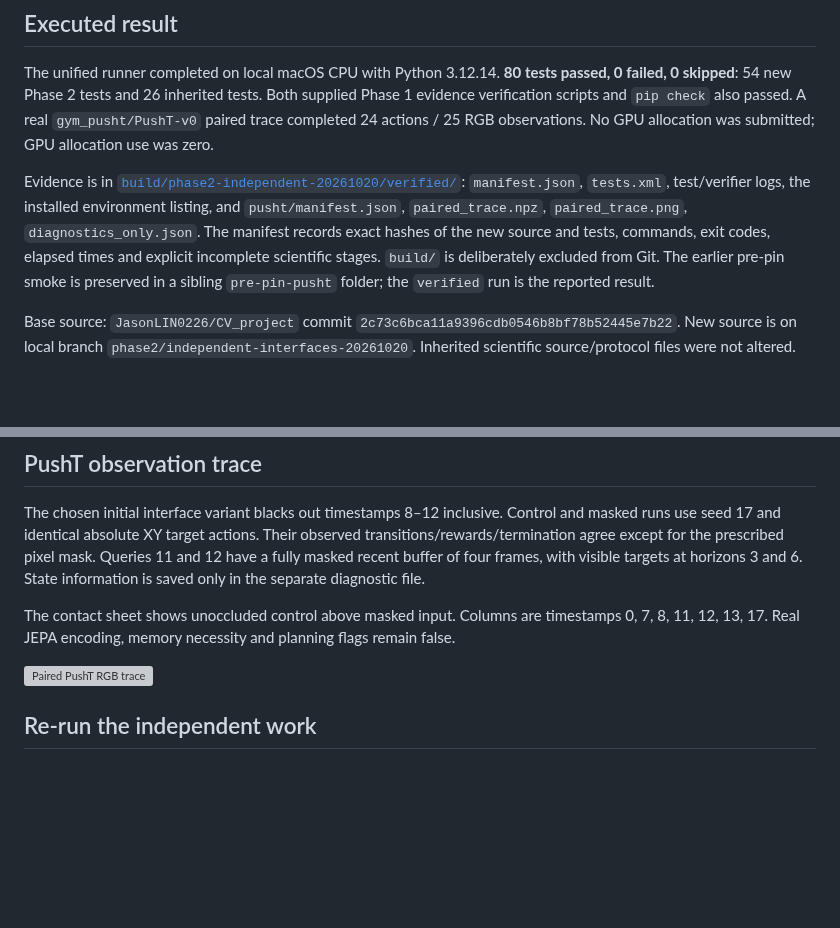
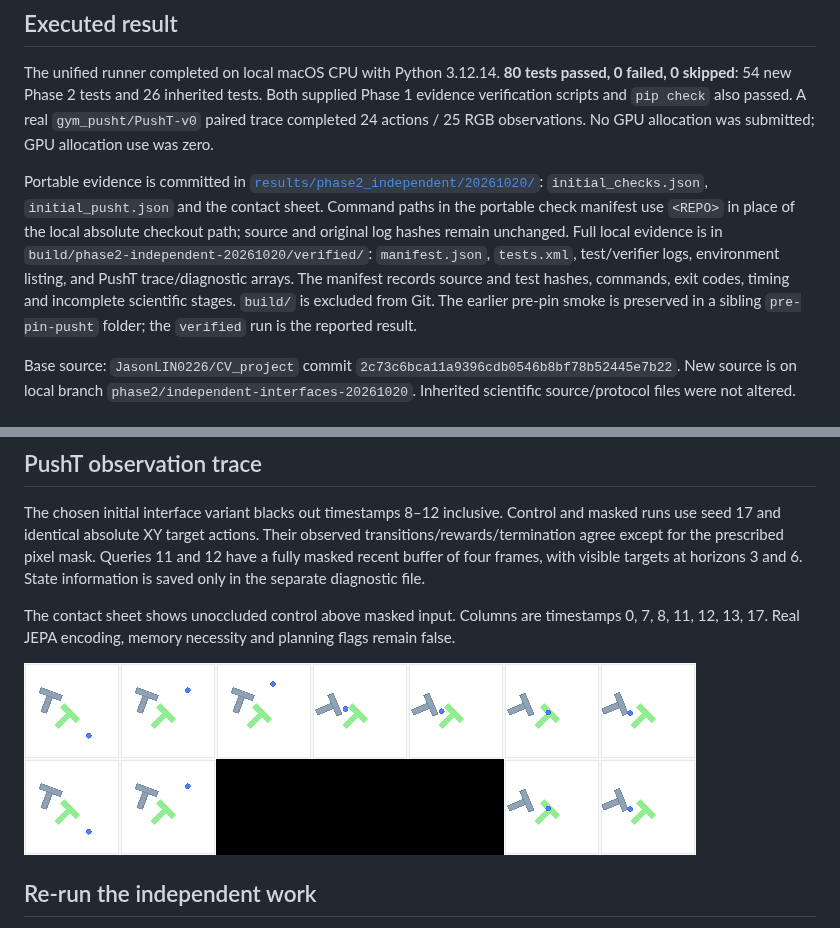
Before and after one commit to JasonLIN0226/CV_project, a Markdown page: docs/PHASE2_INDEPENDENT_RUN.md, 2 parts joined by grey strips. Drawn GitHub-style; pictures changed too: results/phase2_independent/20261020/paired_trace.png (added); blank space fills up the shorter version; grey boxes are pictures that could not be loaded.

```diff
--- a/docs/PHASE2_INDEPENDENT_RUN.md
+++ b/docs/PHASE2_INDEPENDENT_RUN.md
@@ -6,7 +6,7 @@ The user asked to proceed with work that does not require the teammate's unavail
 
 The unified runner completed on local macOS CPU with Python 3.12.14. **80 tests passed, 0 failed, 0 skipped**: 54 new Phase 2 tests and 26 inherited tests. Both supplied Phase 1 evidence verification scripts and `pip check` also passed. A real `gym_pusht/PushT-v0` paired trace completed 24 actions / 25 RGB observations. No GPU allocation was submitted; GPU allocation use was zero.
 
-Evidence is in [`build/phase2-independent-20261020/verified/`](../build/phase2-independent-20261020/verified/): `manifest.json`, `tests.xml`, test/verifier logs, the installed environment listing, and `pusht/manifest.json`, `paired_trace.npz`, `paired_trace.png`, `diagnostics_only.json`. The manifest records exact hashes of the new source and tests, commands, exit codes, elapsed times and explicit incomplete scientific stages. `build/` is deliberately excluded from Git. The earlier pre-pin smoke is preserved in a sibling `pre-pin-pusht` folder; the `verified` run is the reported result.
+Portable evidence is committed in [`results/phase2_independent/20261020/`](../results/phase2_independent/20261020/): `initial_checks.json`, `initial_pusht.json` and the contact sheet. Command paths in the portable check manifest use `<REPO>` in place of the local absolute checkout path; source and original log hashes remain unchanged. Full local evidence is in `build/phase2-independent-20261020/verified/`: `manifest.json`, `tests.xml`, test/verifier logs, environment listing, and PushT trace/diagnostic arrays. The manifest records source and test hashes, commands, exit codes, timing and incomplete scientific stages. `build/` is excluded from Git. The earlier pre-pin smoke is preserved in a sibling `pre-pin-pusht` folder; the `verified` run is the reported result.
 
 Base source: `JasonLIN0226/CV_project` commit `2c73c6bca11a9396cdb0546b8bf78b52445e7b22`. New source is on local branch `phase2/independent-interfaces-20261020`. Inherited scientific source/protocol files were not altered.
 
@@ -29,7 +29,7 @@ The chosen initial interface variant blacks out timestamps 8–12 inclusive. Con
 
 The contact sheet shows unoccluded control above masked input. Columns are timestamps 0, 7, 8, 11, 12, 13, 17. Real JEPA encoding, memory necessity and planning flags remain false.
 
-![Paired PushT RGB trace](../build/phase2-independent-20261020/verified/pusht/paired_trace.png)
+![Paired PushT RGB trace](../results/phase2_independent/20261020/paired_trace.png)
 
 ## Re-run the independent work
 
```
Also changed, not shown: docs/PHASE2_CONTROLLED_DATA.md (added, +90 -0 lines), docs/PHASE2_ENCODER_PILOT.md (added, +57 -0 lines), docs/PHASE2_TRAINING_SAMPLES.md (added, +147 -0 lines), 11 other files.
